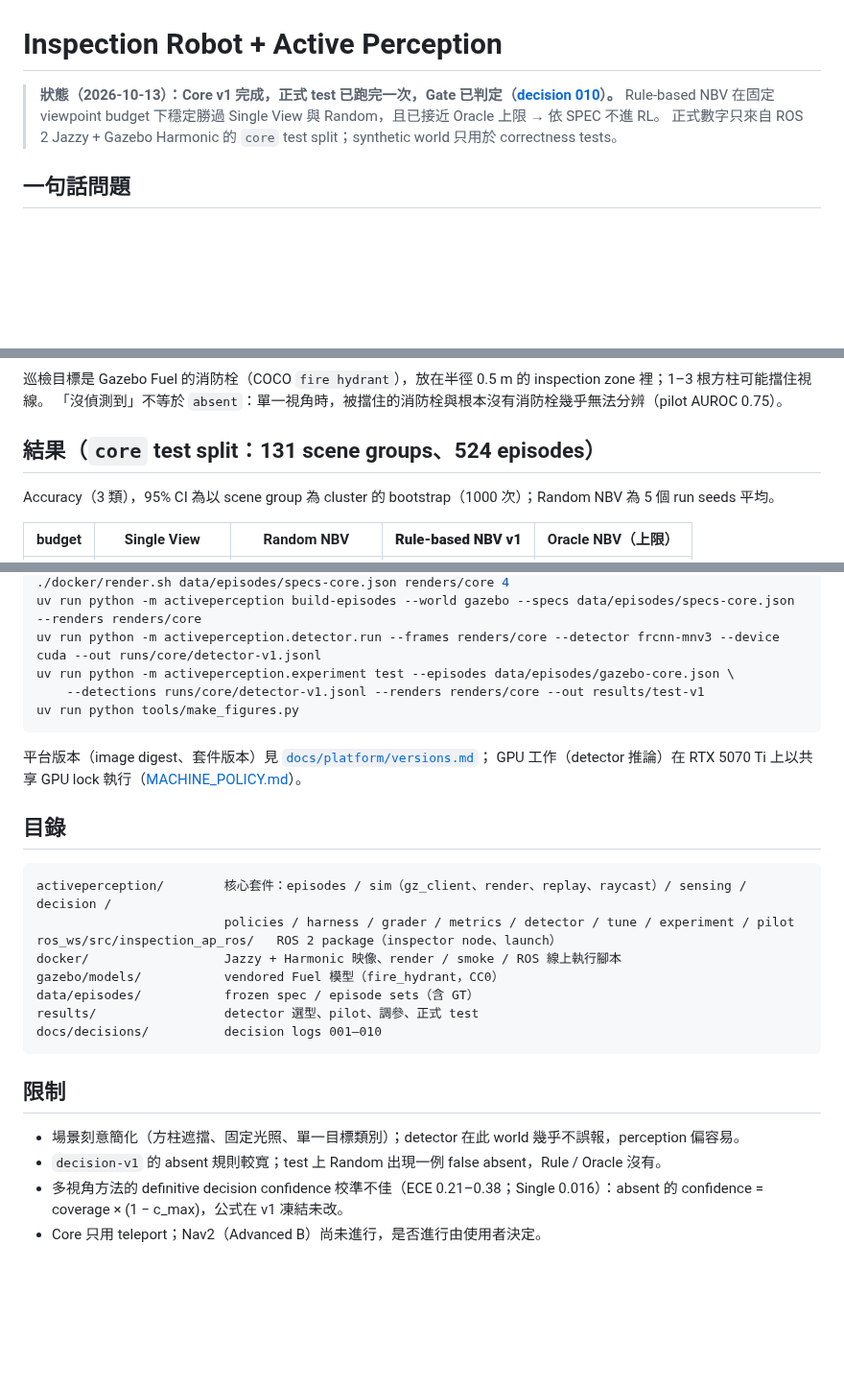
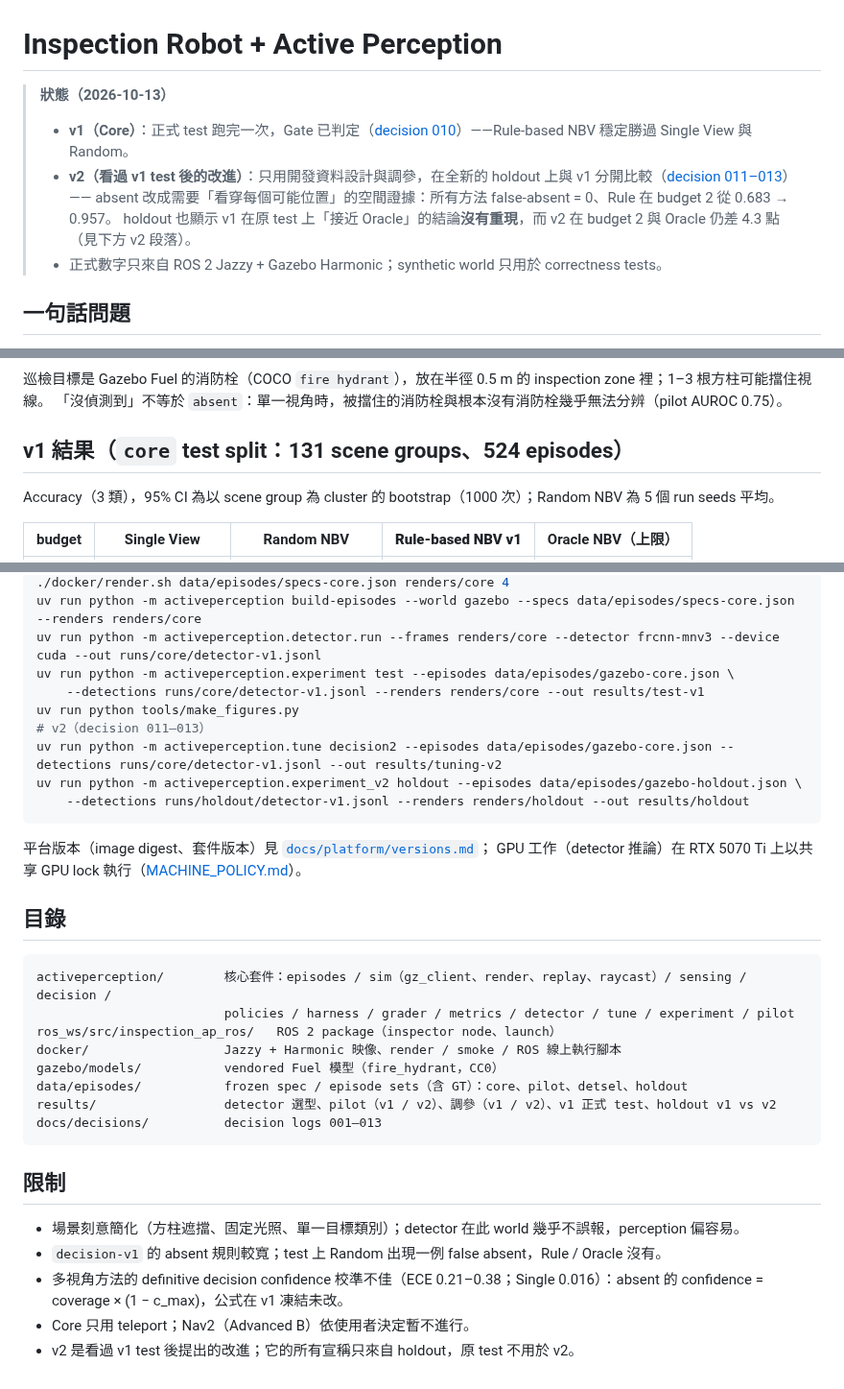
Before and after one commit to jingwenliu0113-afk/inspection-robot-active-perception, a Markdown page: README.md, 3 parts joined by grey strips. Shown at 96% size. GitHub-like rendering; blank space fills up the shorter version.

````diff
--- a/README.md
+++ b/README.md
@@ -1,8 +1,11 @@
 # Inspection Robot + Active Perception
 
-> **狀態（2026-10-13）：Core v1 完成，正式 test 已跑完一次，Gate 已判定（[decision 010](docs/decisions/010-core-test-result-and-gate.md)）。**
-> Rule-based NBV 在固定 viewpoint budget 下穩定勝過 Single View 與 Random，且已接近 Oracle 上限 → 依 SPEC 不進 RL。
-> 正式數字只來自 ROS 2 Jazzy + Gazebo Harmonic 的 `core` test split；synthetic world 只用於 correctness tests。
+> **狀態（2026-10-13）**
+> - **v1（Core）**：正式 test 跑完一次，Gate 已判定（[decision 010](docs/decisions/010-core-test-result-and-gate.md)）——Rule-based NBV 穩定勝過 Single View 與 Random。
+> - **v2（看過 v1 test 後的改進）**：只用開發資料設計與調參，在全新的 holdout 上與 v1 分開比較（[decision 011–013](docs/decisions/013-holdout-v1-v2-result.md)）——
+>   absent 改成需要「看穿每個可能位置」的空間證據：所有方法 false-absent = 0、Rule 在 budget 2 從 0.683 → 0.957。
+>   holdout 也顯示 v1 在原 test 上「接近 Oracle」的結論**沒有重現**，而 v2 在 budget 2 與 Oracle 仍差 4.3 點（見下方 v2 段落）。
+> - 正式數字只來自 ROS 2 Jazzy + Gazebo Harmonic；synthetic world 只用於 correctness tests。
 
 ## 一句話問題
 
@@ -17,7 +20,7 @@
 巡檢目標是 Gazebo Fuel 的消防栓（COCO `fire hydrant`），放在半徑 0.5 m 的 inspection zone 裡；1–3 根方柱可能擋住視線。
 「沒偵測到」不等於 `absent`：單一視角時，被擋住的消防栓與根本沒有消防栓幾乎無法分辨（pilot AUROC 0.75）。
 
-## 結果（`core` test split：131 scene groups、524 episodes）
+## v1 結果（`core` test split：131 scene groups、524 episodes）
 
 Accuracy（3 類），95% CI 為以 scene group 為 cluster 的 bootstrap（1000 次）；Random NBV 為 5 個 run seeds 平均。
 
@@ -120,6 +155,10 @@ uv run python -m activeperception.detector.run --frames renders/core --detector
 uv run python -m activeperception.experiment test --episodes data/episodes/gazebo-core.json \
     --detections runs/core/detector-v1.jsonl --renders renders/core --out results/test-v1
 uv run python tools/make_figures.py
+# v2（decision 011–013）
+uv run python -m activeperception.tune decision2 --episodes data/episodes/gazebo-core.json --detections runs/core/detector-v1.jsonl --out results/tuning-v2
+uv run python -m activeperception.experiment_v2 holdout --episodes data/episodes/gazebo-holdout.json \
+    --detections runs/holdout/detector-v1.jsonl --renders renders/holdout --out results/holdout
 ```
 
 平台版本（image digest、套件版本）見 [`docs/platform/versions.md`](docs/platform/versions.md)；
@@ -133,9 +172,9 @@ activeperception/        核心套件：episodes / sim（gz_client、render、re
 ros_ws/src/inspection_ap_ros/   ROS 2 package（inspector node、launch）
 docker/                  Jazzy + Harmonic 映像、render / smoke / ROS 線上執行腳本
 gazebo/models/           vendored Fuel 模型（fire_hydrant，CC0）
-data/episodes/           frozen spec / episode sets（含 GT）
-results/                 detector 選型、pilot、調參、正式 test
-docs/decisions/          decision logs 001–010
+data/episodes/           frozen spec / episode sets（含 GT）：core、pilot、detsel、holdout
+results/                 detector 選型、pilot（v1 / v2）、調參（v1 / v2）、v1 正式 test、holdout v1 vs v2
+docs/decisions/          decision logs 001–013
 ```
 
 ## 限制
@@ -143,4 +182,5 @@ docs/decisions/          decision logs 001–010
 - 場景刻意簡化（方柱遮擋、固定光照、單一目標類別）；detector 在此 world 幾乎不誤報，perception 偏容易。
 - `decision-v1` 的 absent 規則較寬；test 上 Random 出現一例 false absent，Rule / Oracle 沒有。
 - 多視角方法的 definitive decision confidence 校準不佳（ECE 0.21–0.38；Single 0.016）：absent 的 confidence = coverage × (1 − c_max)，公式在 v1 凍結未改。
-- Core 只用 teleport；Nav2（Advanced B）尚未進行，是否進行由使用者決定。
+- Core 只用 teleport；Nav2（Advanced B）依使用者決定暫不進行。
+- v2 是看過 v1 test 後提出的改進；它的所有宣稱只來自 holdout，原 test 不用於 v2。
````
Also changed, not shown: other parts of README.md (+33 -1 lines), CLAUDE.md (+7 -5 lines), NEXT.md (+21 -24 lines), docs/decisions/013-holdout-v1-v2-result.md (added, +66 -0 lines), results/holdout/README.md (added, +10 -0 lines), docs/figures/holdout_v1_v2.png (added), 3 other files.
